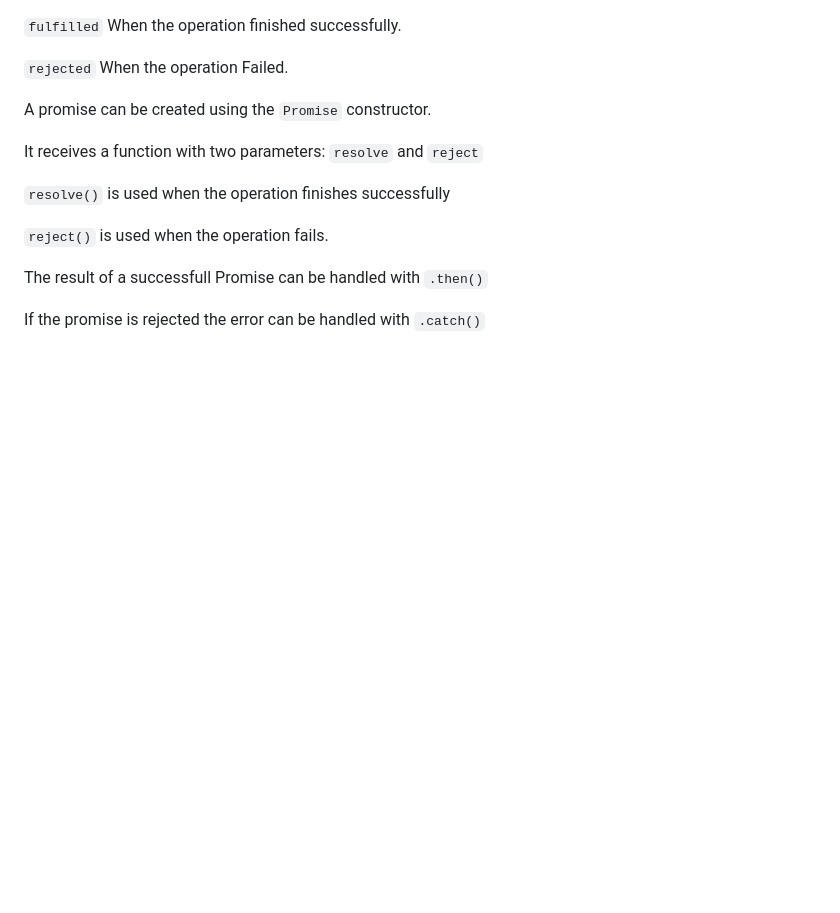
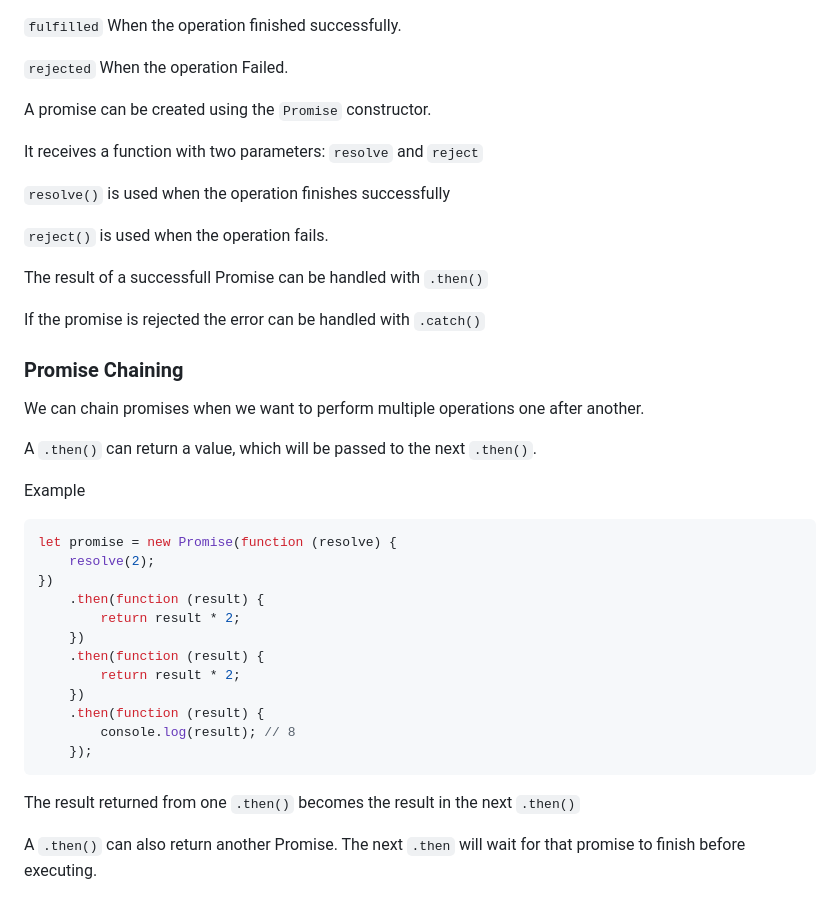
Before and after one commit to sseraflm/js-practice, a Markdown page: README.md, the part around the change. GitHub-like rendering; blank space fills up the shorter version.

Commit message:
feat: add promise chaining section

````diff
--- a/README.md
+++ b/README.md
@@ -485,3 +485,30 @@ It receives a function with two parameters: `resolve` and `reject`
 The result of a successfull Promise can be handled with `.then()`
 
 If the promise is rejected the error can be handled with `.catch()`
+
+### Promise Chaining
+
+We can chain promises when we want to perform multiple operations one after another.
+
+A `.then()` can return a value, which will be passed to the next `.then()`.
+
+Example
+
+```javascript
+let promise = new Promise(function (resolve) {
+    resolve(2);
+})
+    .then(function (result) {
+        return result * 2;
+    })
+    .then(function (result) {
+        return result * 2;
+    })
+    .then(function (result) {
+        console.log(result); // 8
+    });
+```
+
+The result returned from one `.then()` becomes the result in the next `.then()`
+
+A `.then()` can also return another Promise. The next `.then` will wait for that promise to finish before executing.
````
